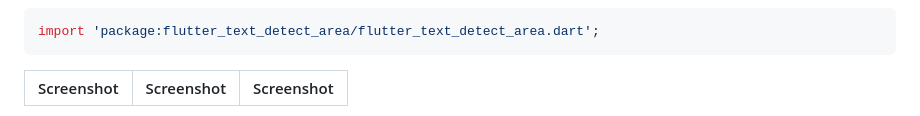
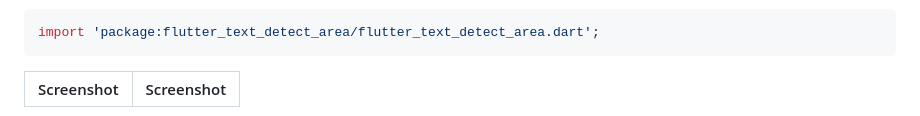
Before and after one commit to techvootsolutions/flutter_text_detect_area, a Markdown page: README.md, the part around the change printed below. Rendered like a GitHub page.

````diff
--- a/README.md
+++ b/README.md
@@ -20,6 +20,6 @@ Flutter Text Detect Area's text recognition can recognize/detect text from image
 import 'package:flutter_text_detect_area/flutter_text_detect_area.dart';
 ```
 
-Screenshot | Screenshot | Screenshot
----------- | ---------- | ----------
+Screenshot | Screenshot
+---------- | ----------
 
````
Also changed, not shown: other parts of README.md (+1 -1 lines).
